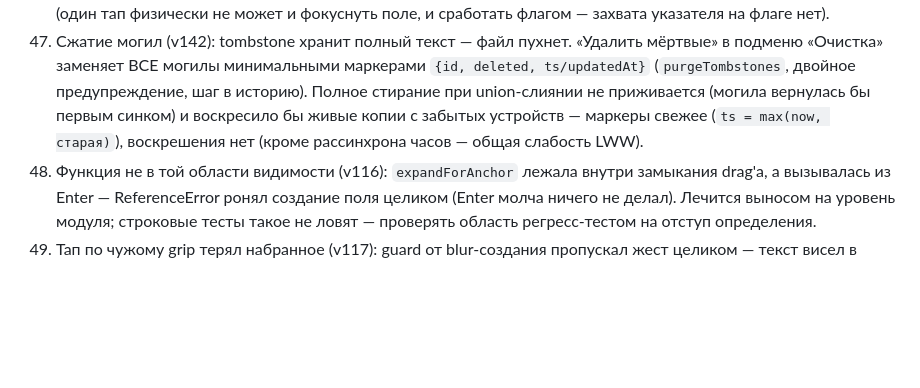
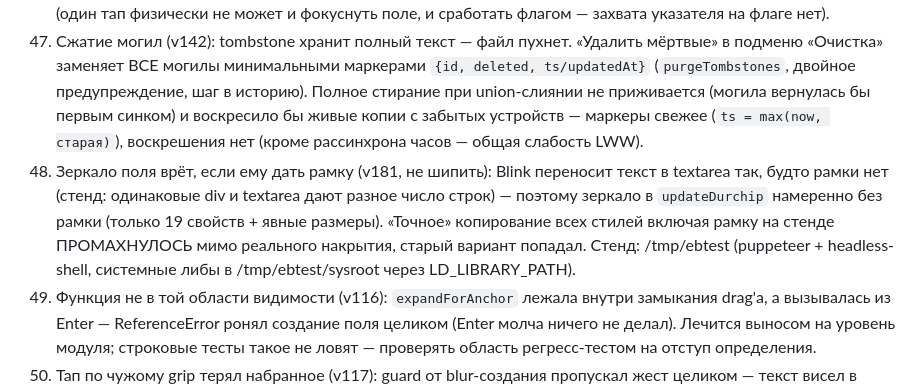
Before and after one commit to russkin/external-brain, a Markdown page: AGENTS.md, the part around the change. GitHub-like rendering; blank space fills up the shorter version.

Commit message:
docs: грабля 48 про рамку зеркала

```diff
--- a/AGENTS.md
+++ b/AGENTS.md
@@ -527,6 +527,13 @@ Docs-only правки версию НЕ bump'ят. Есть регресс-те
     не приживается (могила вернулась бы первым синком) и воскресило бы живые
     копии с забытых устройств — маркеры свежее (`ts = max(now, старая)`),
     воскрешения нет (кроме рассинхрона часов — общая слабость LWW).
+48. Зеркало поля врёт, если ему дать рамку (v181, не шипить): Blink переносит
+    текст в textarea так, будто рамки нет (стенд: одинаковые div и textarea
+    дают разное число строк) — поэтому зеркало в `updateDurchip` намеренно
+    без рамки (только 19 свойств + явные размеры). «Точное» копирование всех
+    стилей включая рамку на стенде ПРОМАХНУЛОСЬ мимо реального накрытия,
+    старый вариант попадал. Стенд: /tmp/ebtest (puppeteer + headless-shell,
+    системные либы в /tmp/ebtest/sysroot через LD_LIBRARY_PATH).
 36. Функция не в той области видимости (v116): `expandForAnchor` лежала
     внутри замыкания drag'а, а вызывалась из Enter — ReferenceError ронял
     создание поля целиком (Enter молча ничего не делал). Лечится выносом
```
